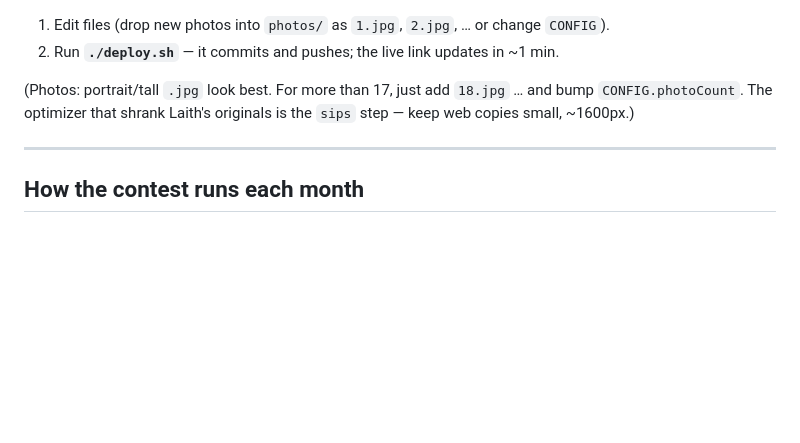
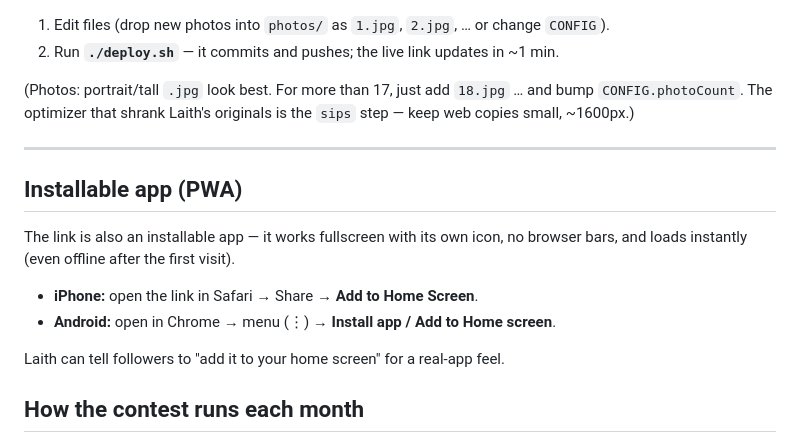
Before and after one commit to freefall4r/laith-visions-game, a Markdown page: SETUP.md, the part around the change. GitHub-like rendering; blank space fills up the shorter version.

Commit message:
Docs: PWA install instructions

```diff
--- a/SETUP.md
+++ b/SETUP.md
@@ -67,6 +67,14 @@ and bump `CONFIG.photoCount`. The optimizer that shrank Laith's originals is the
 
 ---
 
+## Installable app (PWA)
+The link is also an installable app — it works fullscreen with its own icon, no
+browser bars, and loads instantly (even offline after the first visit).
+- **iPhone:** open the link in Safari → Share → **Add to Home Screen**.
+- **Android:** open in Chrome → menu (⋮) → **Install app / Add to Home screen**.
+
+Laith can tell followers to "add it to your home screen" for a real-app feel.
+
 ## How the contest runs each month
 1. Laith posts a story: "Play my game, beat the high score, win a free session
    👉 link in bio."
```
